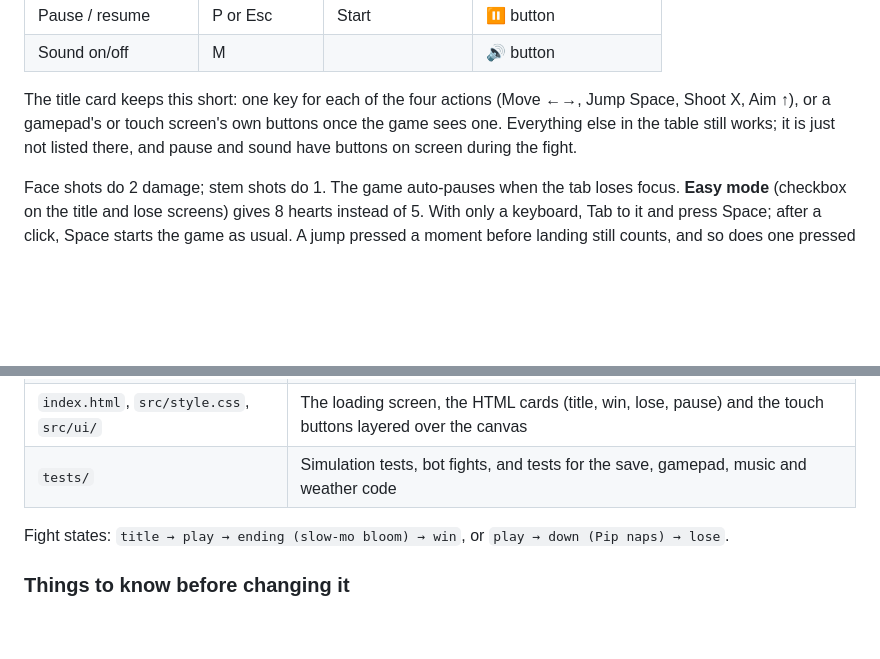
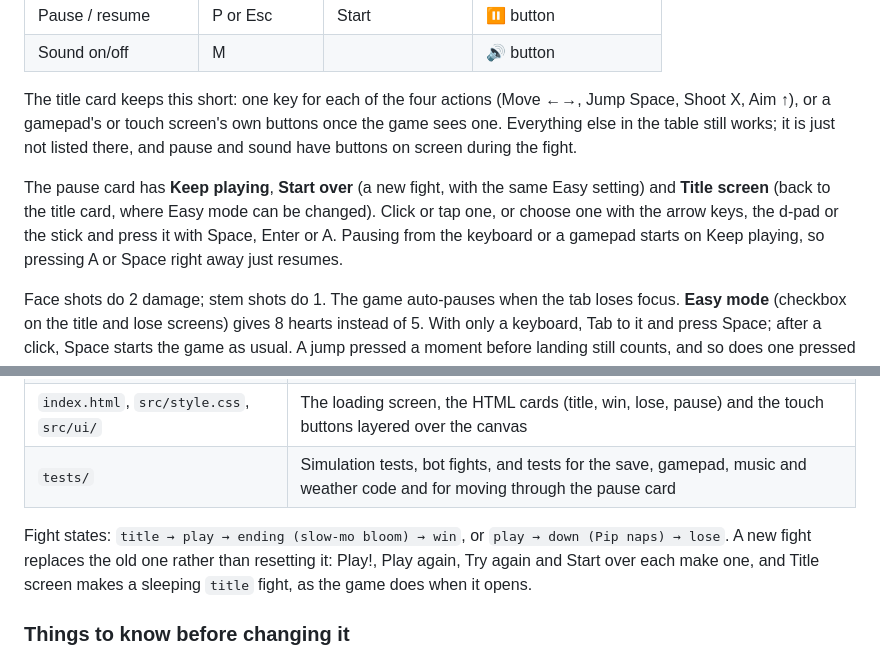
Before and after one commit to farulivan/sprout-and-grumpy-garden, a Markdown page: README.md, 2 parts joined by grey strips. GitHub-like rendering; blank space fills up the shorter version.

Commit message:
docs: the pause card's Start over and Title screen buttons
How to reach them with a mouse, touch, the keyboard or a gamepad, and
that every button that leaves a fight makes a new Fight rather than
resetting the old one.

Co-Authored-By: Claude Opus 5.5 <noreply@anthropic.com>

```diff
--- a/README.md
+++ b/README.md
@@ -130,6 +130,11 @@ The title card keeps this short: one key for each of the four actions (Move ←
 Aim ↑), or a gamepad's or touch screen's own buttons once the game sees one. Everything else in the table
 still works; it is just not listed there, and pause and sound have buttons on screen during the fight.
 
+The pause card has **Keep playing**, **Start over** (a new fight, with the same Easy setting) and **Title
+screen** (back to the title card, where Easy mode can be changed). Click or tap one, or choose one with the
+arrow keys, the d-pad or the stick and press it with Space, Enter or A. Pausing from the keyboard or a
+gamepad starts on Keep playing, so pressing A or Space right away just resumes.
+
 Face shots do 2 damage; stem shots do 1. The game auto-pauses when the tab loses focus.
 **Easy mode** (checkbox on the title and lose screens) gives 8 hearts instead of 5. With only a keyboard, Tab
 to it and press Space; after a click, Space starts the game as usual.
@@ -208,9 +213,11 @@ keyboard / gamepad / touch ─► Controls ─► App ──step(input)──►
 | `src/game/scenes/`, `src/game/hud/` | `BootScene` (font, baking), `FightScene` (syncs views every frame), `HudScene` (hearts, boss bar, toasts); `hud/art.ts` bakes the HUD's parts |
 | `src/game/fx.ts`, `motion.ts`, `debug.ts` | Particles, rings, the screen flash, shake and camera punch; small helpers for moving things (`rand`, `easeOutBack`); the hitbox overlay |
 | `index.html`, `src/style.css`, `src/ui/` | The loading screen, the HTML cards (title, win, lose, pause) and the touch buttons layered over the canvas |
-| `tests/` | Simulation tests, bot fights, and tests for the save, gamepad, music and weather code |
+| `tests/` | Simulation tests, bot fights, and tests for the save, gamepad, music and weather code and for moving through the pause card |
 
-Fight states: `title → play → ending (slow-mo bloom) → win`, or `play → down (Pip naps) → lose`.
+Fight states: `title → play → ending (slow-mo bloom) → win`, or `play → down (Pip naps) → lose`. A new
+fight replaces the old one rather than resetting it: Play!, Play again, Try again and Start over each make
+one, and Title screen makes a sleeping `title` fight, as the game does when it opens.
 
 ### Things to know before changing it
 
```
